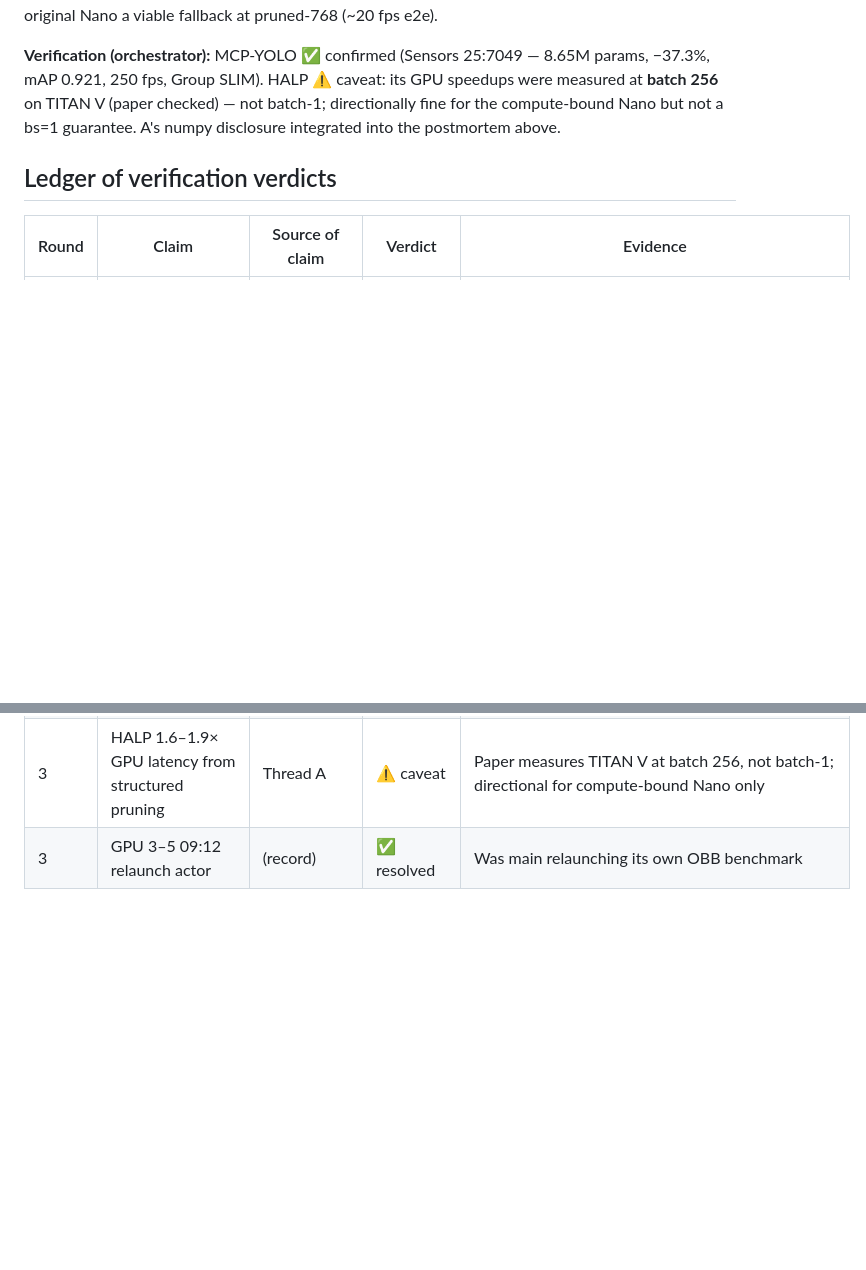
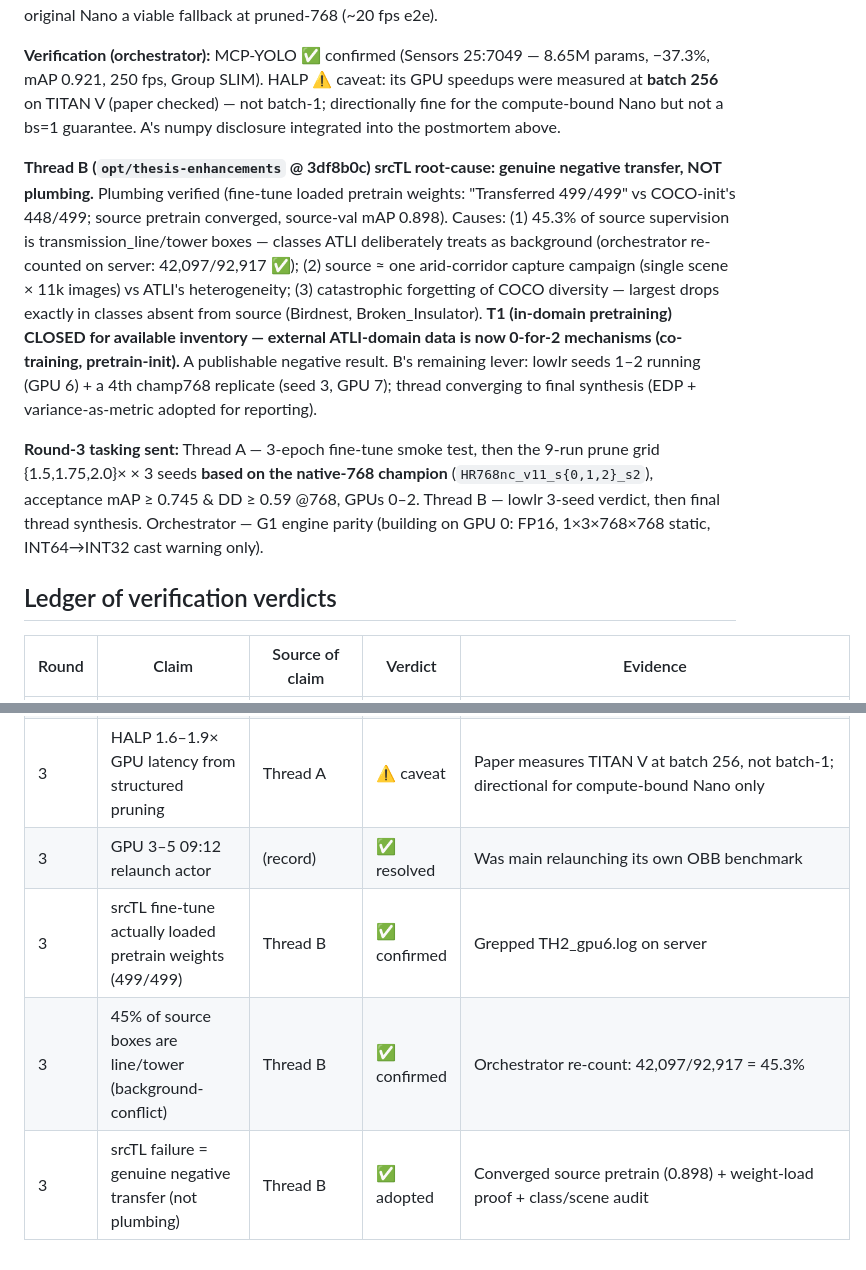
Before and after one commit to eduardoloz/atli-inspection, a Markdown page: README-OPTIMIZATION.md, 2 parts joined by grey strips. GitHub-like rendering; blank space fills up the shorter version.

Commit message:
Round 3: srcTL = verified negative transfer, T1 closed; prune grid tasked on native-768 base
Co-Authored-By: Claude Fable 5 <noreply@anthropic.com>

```diff
--- a/README-OPTIMIZATION.md
+++ b/README-OPTIMIZATION.md
@@ -116,6 +116,10 @@ Champion weights (3 seeds, trained @1280) evaluated at 6 inference sizes on the
 
 **Verification (orchestrator):** MCP-YOLO ✅ confirmed (Sensors 25:7049 — 8.65M params, −37.3%, mAP 0.921, 250 fps, Group SLIM). HALP ⚠ caveat: its GPU speedups were measured at **batch 256** on TITAN V (paper checked) — not batch-1; directionally fine for the compute-bound Nano but not a bs=1 guarantee. A's numpy disclosure integrated into the postmortem above.
 
+**Thread B (`opt/thesis-enhancements` @ 3df8b0c) srcTL root-cause: genuine negative transfer, NOT plumbing.** Plumbing verified (fine-tune loaded pretrain weights: "Transferred 499/499" vs COCO-init's 448/499; source pretrain converged, source-val mAP 0.898). Causes: (1) 45.3% of source supervision is transmission_line/tower boxes — classes ATLI deliberately treats as background (orchestrator re-counted on server: 42,097/92,917 ✅); (2) source ≈ one arid-corridor capture campaign (single scene × 11k images) vs ATLI's heterogeneity; (3) catastrophic forgetting of COCO diversity — largest drops exactly in classes absent from source (Birdnest, Broken_Insulator). **T1 (in-domain pretraining) CLOSED for available inventory — external ATLI-domain data is now 0-for-2 mechanisms (co-training, pretrain-init).** A publishable negative result. B's remaining lever: lowlr seeds 1–2 running (GPU 6) + a 4th champ768 replicate (seed 3, GPU 7); thread converging to final synthesis (EDP + variance-as-metric adopted for reporting).
+
+**Round-3 tasking sent:** Thread A — 3-epoch fine-tune smoke test, then the 9-run prune grid {1.5,1.75,2.0}× × 3 seeds **based on the native-768 champion** (`HR768nc_v11_s{0,1,2}_s2`), acceptance mAP ≥ 0.745 & DD ≥ 0.59 @768, GPUs 0–2. Thread B — lowlr 3-seed verdict, then final thread synthesis. Orchestrator — G1 engine parity (building on GPU 0: FP16, 1×3×768×768 static, INT64→INT32 cast warning only).
+
 ## Ledger of verification verdicts
 | Round | Claim | Source of claim | Verdict | Evidence |
 |---|---|---|---|---|
@@ -133,3 +137,6 @@ Champion weights (3 seeds, trained @1280) evaluated at 6 inference sizes on the
 | 3 | MCP-YOLO: Group SLIM −37.3% params, mAP 0.909→0.921, 161→250 fps | Thread A | ✅ confirmed | Sensors 25:7049 (PMC12656040) |
 | 3 | HALP 1.6–1.9× GPU latency from structured pruning | Thread A | ⚠ caveat | Paper measures TITAN V at batch 256, not batch-1; directional for compute-bound Nano only |
 | 3 | GPU 3–5 09:12 relaunch actor | (record) | ✅ resolved | Was main relaunching its own OBB benchmark |
+| 3 | srcTL fine-tune actually loaded pretrain weights (499/499) | Thread B | ✅ confirmed | Grepped TH2_gpu6.log on server |
+| 3 | 45% of source boxes are line/tower (background-conflict) | Thread B | ✅ confirmed | Orchestrator re-count: 42,097/92,917 = 45.3% |
+| 3 | srcTL failure = genuine negative transfer (not plumbing) | Thread B | ✅ adopted | Converged source pretrain (0.898) + weight-load proof + class/scene audit |
```
